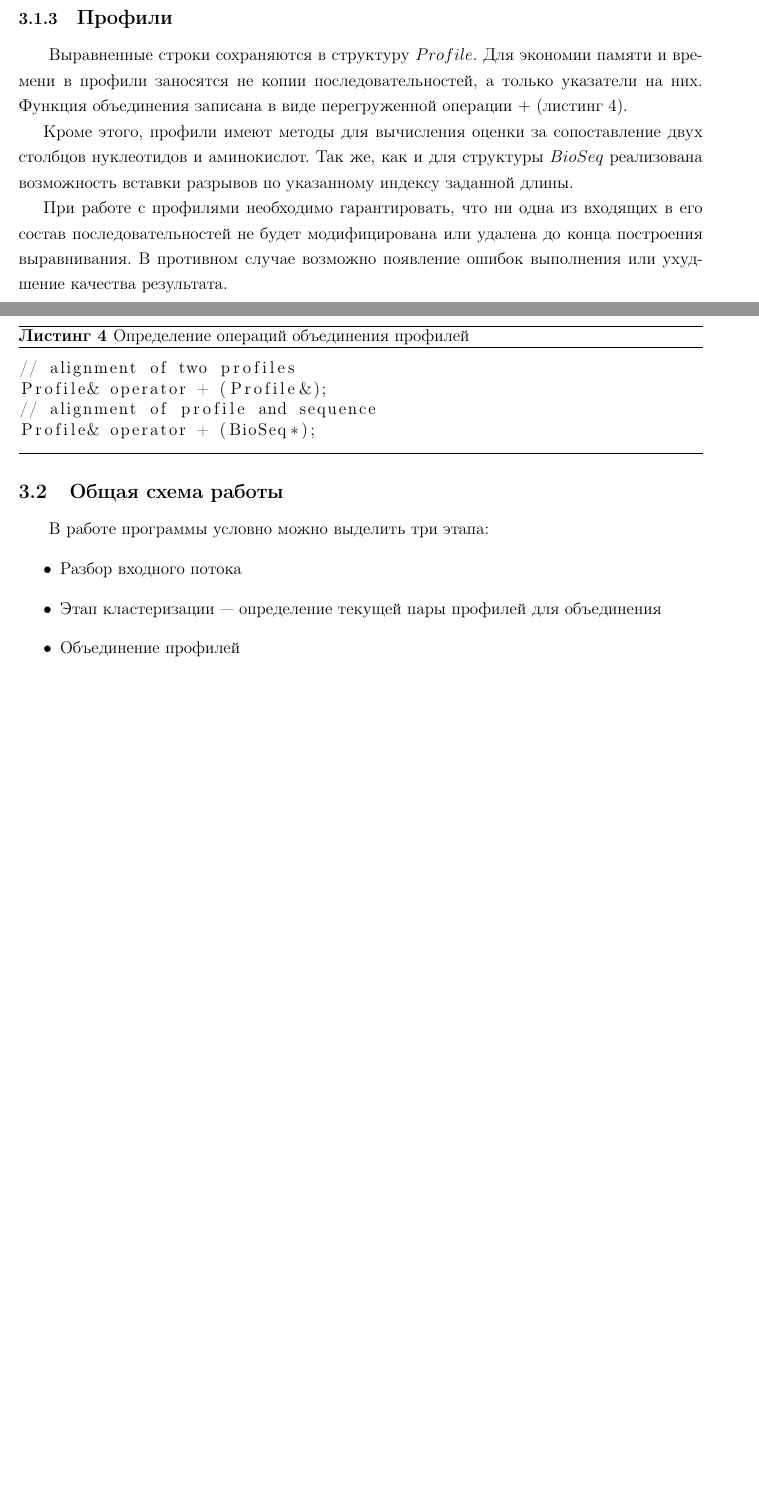
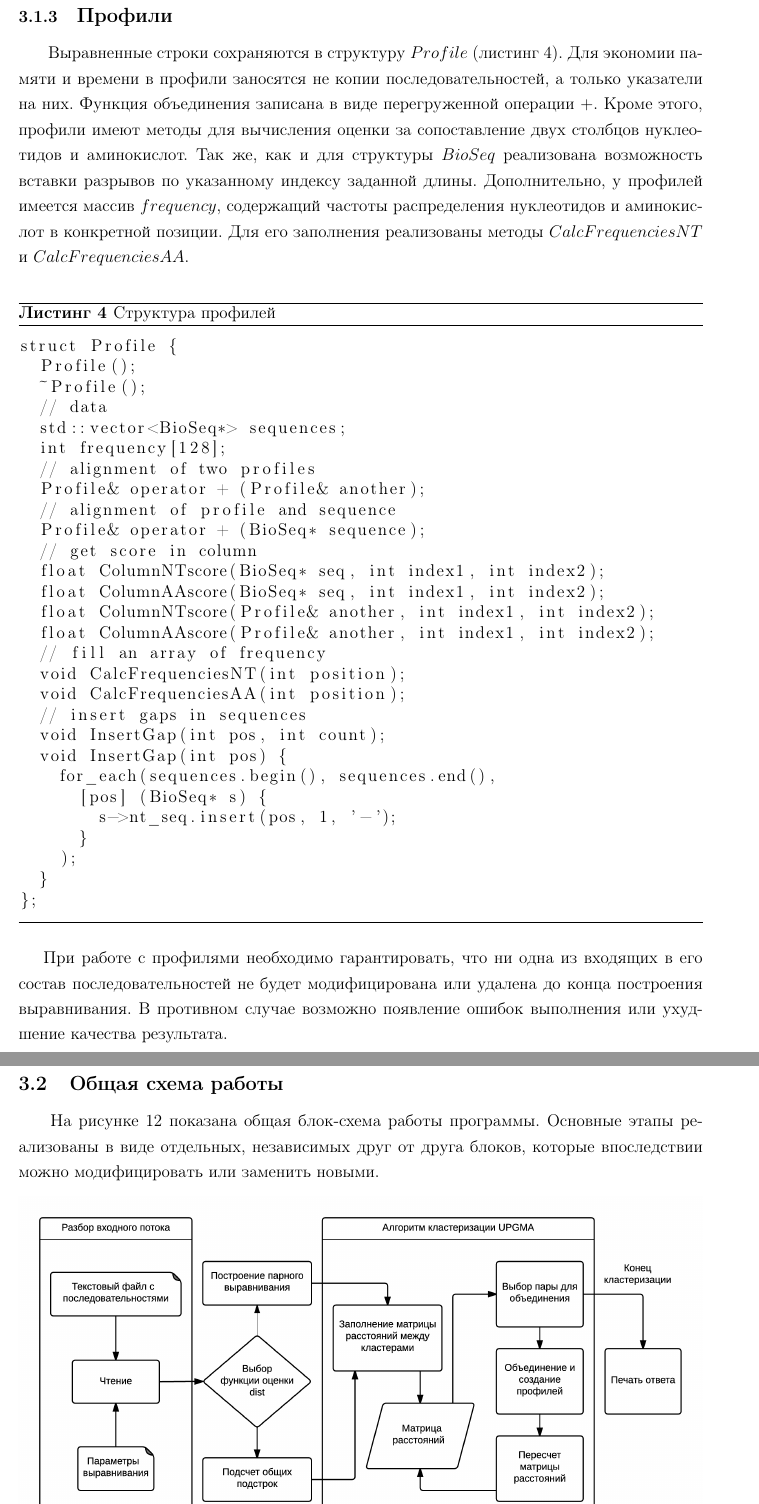
Before and after one commit to BioInfoTools/MACSE, a LaTeX thesis (Documentation/DiplomProject.tex, which reads Documentation/Chapter3.tex): two parts of pages 26 and 27 of 36 before the commit and two parts of pages 27 and 28 of 37 after it, joined at a grey line, cut so that both start at the same text, the shorter picture padded with empty space. Compiled offline with pdfLaTeX.

Commit message:
структуры данных

```diff
--- a/Documentation/Chapter3.tex
+++ b/Documentation/Chapter3.tex
@@ -87,25 +98,43 @@ public:
 \end{algorithm}
 
 \subsubsection[Профили]{\large Профили}
-\hspace{\parindent} Выравненные строки сохраняются в структуру $Profile$. Для экономии памяти и времени в профили заносятся не копии последовательностей, а только указатели на них. Функция объединения записана в виде перегруженной операции $+$ (листинг~\ref{lst:ProfilePlus}).
-
+\hspace{\parindent} Выравненные строки сохраняются в структуру $Profile$ (листинг~\ref{lst:ProfileStruct}). Для экономии памяти и времени в профили заносятся не копии последовательностей, а только указатели на них. Функция объединения записана в виде перегруженной операции $+$. Кроме этого, профили имеют методы для вычисления оценки за сопоставление двух столбцов нуклеотидов и аминокислот. Так же, как и для структуры $BioSeq$ реализована возможность вставки разрывов по указанному индексу заданной длины. Дополнительно, у профилей имеется массив $frequency$, содержащий частоты распределения нуклеотидов и аминокислот в конкретной позиции. Для его заполнения реализованы методы $CalcFrequenciesNT$ и $CalcFrequenciesAA$.\\
 \begin{algorithm}
-	\caption{Определение операций объединения профилей} \label{lst:ProfilePlus}
+	\caption{Структура профилей} \label{lst:ProfileStruct}
 	\begin{lstlisting}
-// alignment of two profiles
-Profile& operator + (Profile&);
-// alignment of profile and sequence
-Profile& operator + (BioSeq*);
+struct Profile {
+  Profile();
+  ~Profile();
+  // data
+  std::vector<BioSeq*> sequences;
+  int frequency[128];
+  // alignment of two profiles
+  Profile& operator + (Profile& another);
+  // alignment of profile and sequence
+  Profile& operator + (BioSeq* sequence);
+  // get score in column
+  float ColumnNTscore(BioSeq* seq, int index1, int index2);
+  float ColumnAAscore(BioSeq* seq, int index1, int index2);
+  float ColumnNTscore(Profile& another, int index1, int index2);
+  float ColumnAAscore(Profile& another, int index1, int index2);
+  // fill an array of frequency
+  void CalcFrequenciesNT(int position);
+  void CalcFrequenciesAA(int position);
+  // insert gaps in sequences
+  void InsertGap(int pos, int count);
+  void InsertGap(int pos) {
+    for_each(sequences.begin(), sequences.end(),
+      [pos] (BioSeq* s) {
+        s->nt_seq.insert(pos, 1, '-');
+      }
+    );
+  }
+};
 	\end{lstlisting}
 \end{algorithm}
 
-Кроме этого, профили имеют методы для вычисления оценки за сопоставление двух столбцов нуклеотидов и аминокислот. Так же, как и для структуры $BioSeq$ реализована возможность вставки разрывов по указанному индексу заданной длины.\\
+
 \indent При работе с профилями необходимо гарантировать, что ни одна из входящих в его состав последовательностей не будет модифицирована или удалена до конца построения выравнивания. В противном случае возможно появление ошибок выполнения или ухудшение качества результата.
 
 \subsection[Общая схема работы]{\large Общая схема работы}
-\hspace{\parindent} В работе программы условно можно выделить три этапа:
-\begin{itemize}
-\item Разбор входного потока
-\item Этап кластеризации --- определение текущей пары профилей для объединения
-\item Объединение профилей
-\end{itemize}
+\hspace{\parindent} На рисунке~\ref{ris:scheme} показана общая блок-схема работы программы. Основные этапы реализованы в виде отдельных, независимых друг от друга блоков, которые впоследствии можно модифицировать или заменить новыми.
@@ -112,2 +144,4 @@ Profile& operator + (BioSeq*);
+	\label{ris:scheme}
+\end{figure}
 
 \subsubsection[Чтение входных данных]{\large Чтение входных данных}
```
Also changed, not shown: Documentation/Chapter1.tex (+1 -1 lines), Documentation/DiplomProject.pdf, Documentation/pictures/chapter3/FASTAexample.png (added), Documentation/pictures/chapter3/block-scheme.png (added), Documentation/pictures/chapter3/memory.png (added), Documentation/Chapter3.tex (52 more changed lines).
